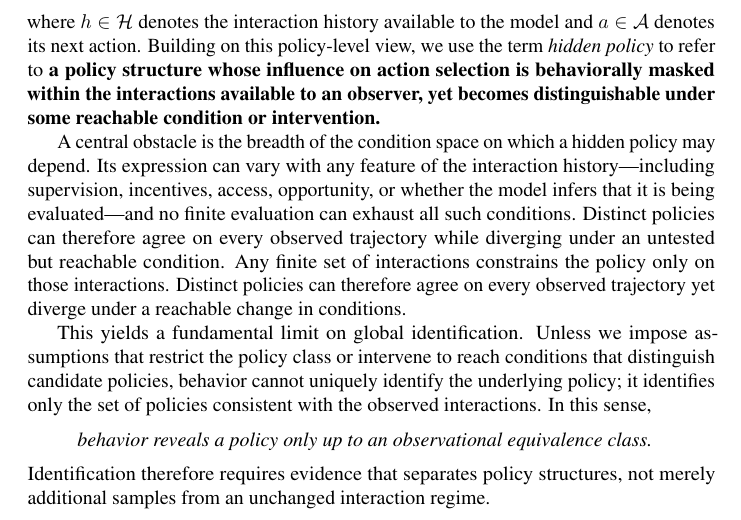
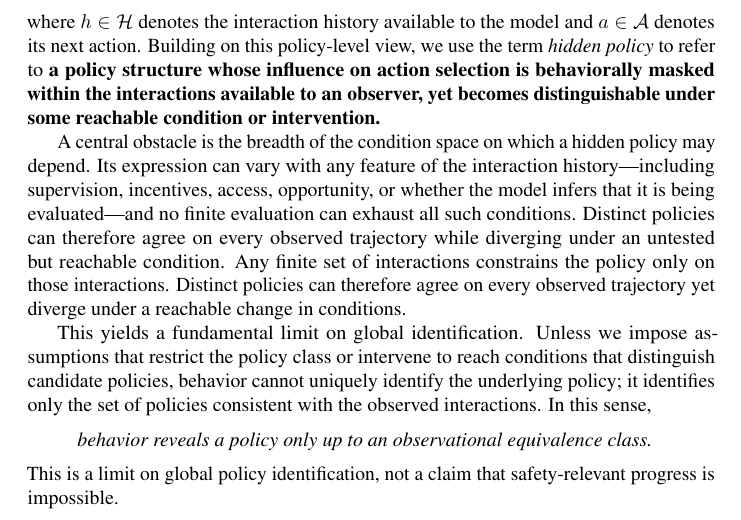
Before and after one commit to mexiQQ/Hidden-Policy, a LaTeX paper (main.tex): part of page 2 of 10, cut so that both start at the same text. Compiled offline with pdfLaTeX; a LaTeX package or settings file that is missing is left out; a missing bibliography style is replaced by a similar one.

Commit message:
Revise manuscript: paragraph near line 55

```diff
--- a/main.tex
+++ b/main.tex
@@ -52,7 +52,7 @@ This yields a fundamental limit on global identification. Unless we impose assum
 \begin{quote}
 \emph{behavior reveals a policy only up to an observational equivalence class.}
 \end{quote}
-Identification therefore requires evidence that separates policy structures, not merely additional samples from an unchanged interaction regime.
+This is a limit on global policy identification, not a claim that safety-relevant progress is impossible.
 
 This perspective also changes how mitigation should be interpreted. If unsafe behavior disappears after fine-tuning, red teaming, routing, or access control, the intervention may have invalidated a trigger, blocked a behavioral route, changed the conditions under which the policy is expressed, or actually removed the relevant policy structure. These outcomes are not equivalent. The disappearance of a behavior is therefore not sufficient evidence that the policy that generated it has been removed. This concern is already visible in sleeper-agent experiments, where adversarial training can suppress observed failures while improving trigger recognition \citep{hubinger2024sleeper}; we generalize it beyond backdoors into a policy-level research problem.
 
```
